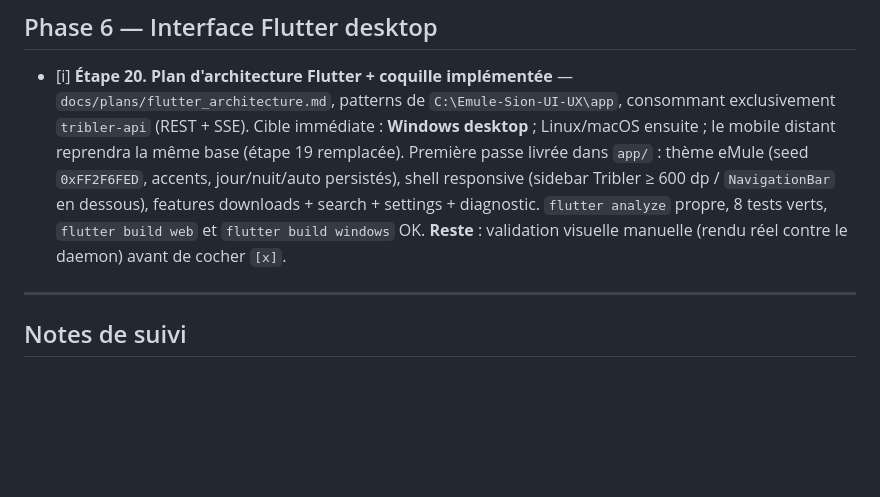
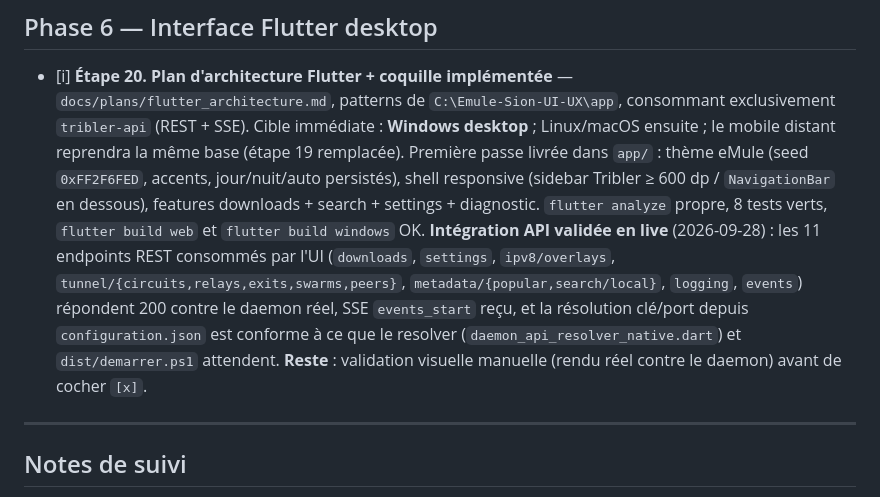
Before and after one commit to laurentgeynet-ux/OnionBit, a Markdown page: docs/plans/roadmap.md, the part around the change. Rendered like a GitHub page; blank space fills up the shorter version.

```diff
--- a/docs/plans/roadmap.md
+++ b/docs/plans/roadmap.md
@@ -485,8 +485,15 @@ de la phase 6.
   (sidebar Tribler ≥ 600 dp / `NavigationBar` en dessous), features
   downloads + search + settings + diagnostic. `flutter analyze`
   propre, 8 tests verts, `flutter build web` et `flutter build
-  windows` OK. **Reste** : validation visuelle manuelle (rendu réel
-  contre le daemon) avant de cocher `[x]`.
+  windows` OK. **Intégration API validée en live** (2026-09-28) :
+  les 11 endpoints REST consommés par l'UI (`downloads`, `settings`,
+  `ipv8/overlays`, `tunnel/{circuits,relays,exits,swarms,peers}`,
+  `metadata/{popular,search/local}`, `logging`, `events`) répondent
+  200 contre le daemon réel, SSE `events_start` reçu, et la
+  résolution clé/port depuis `configuration.json` est conforme à ce
+  que le resolver (`daemon_api_resolver_native.dart`) et
+  `dist/demarrer.ps1` attendent. **Reste** : validation visuelle
+  manuelle (rendu réel contre le daemon) avant de cocher `[x]`.
 
 ---
 
```
Also changed, not shown: docs/CHANGELOG.md (+17 -0 lines).
